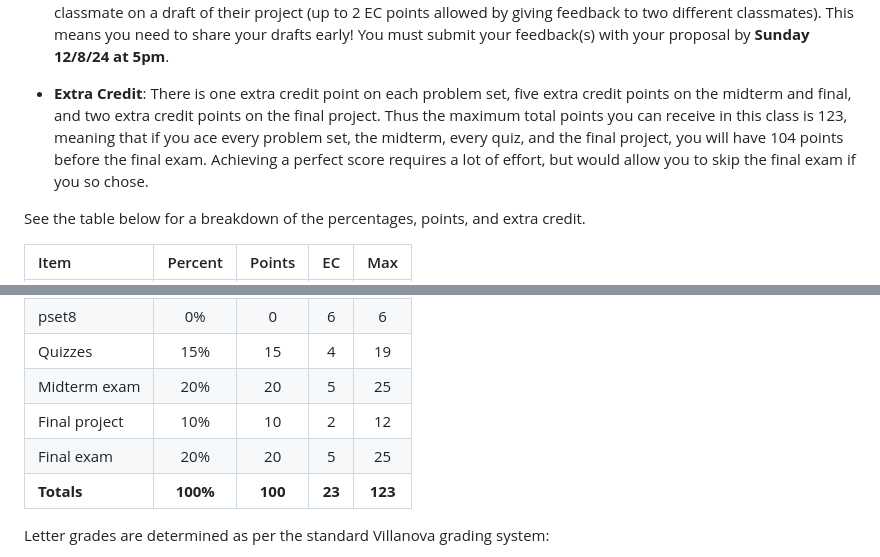
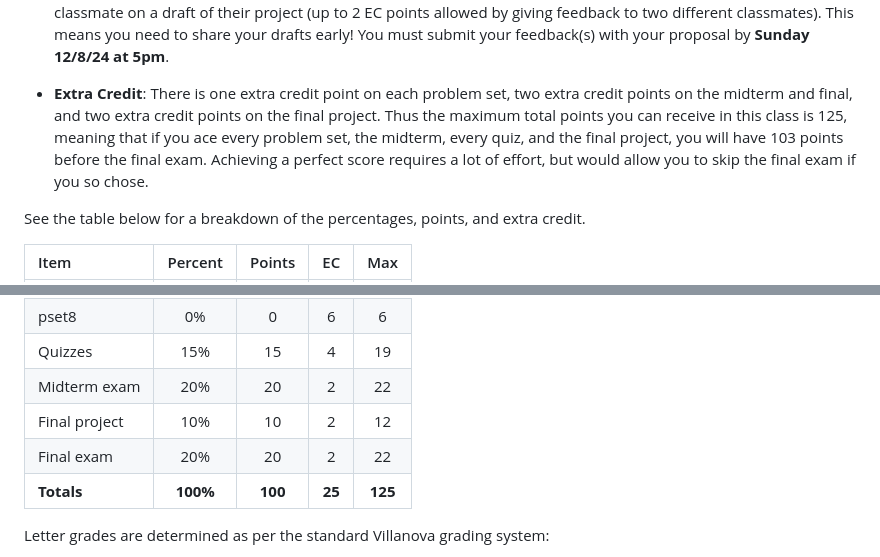
Before and after one commit to rweldzius/PSC7000_F2024, a Markdown page: README.md, 2 parts joined by grey strips. Rendered like a GitHub page.

```diff
--- a/README.md
+++ b/README.md
@@ -81,7 +81,7 @@ The final grade is calculated as a weighted average of these components with the
 
   *  **Final Project**: Worth 10 points (write-up 8 points, presentation 2 points). In the last week of the semester, you will present a proposal for an individual research project. The proposal will be a minimum of five pages, using two skills/methods from the first half of class and two from the second half. Your proposal (and presentation) should briefly describe your research puzzle, question, and argument, then present some data that either motivates the puzzle/question/argument or tests the argument using the methods you learned. DO NOT TRY TO PRESENT EVERYTHING FROM YOUR PROPOSAL! 1 EC point will be allocated for giving feedback (minimum of 300 words) to a classmate on a draft of their project (up to 2 EC points allowed by giving feedback to two different classmates). This means you need to share your drafts early! You must submit your feedback(s) with your proposal by **Sunday 12/8/24 at 5pm**.
 
-  * **Extra Credit**: There is one extra credit point on each problem set, five extra credit points on the midterm and final, and two extra credit points on the final project. Thus the maximum total points you can receive in this class is 123, meaning that if you ace every problem set, the midterm, every quiz, and the final project, you will have 104 points before the final exam. Achieving a perfect score requires a lot of effort, but would allow you to skip the final exam if you so chose.
+  * **Extra Credit**: There is one extra credit point on each problem set, two extra credit points on the midterm and final, and two extra credit points on the final project. Thus the maximum total points you can receive in this class is 125, meaning that if you ace every problem set, the midterm, every quiz, and the final project, you will have 103 points before the final exam. Achieving a perfect score requires a lot of effort, but would allow you to skip the final exam if you so chose.
 
 See the table below for a breakdown of the percentages, points, and extra credit.
 
@@ -96,10 +96,10 @@ See the table below for a breakdown of the percentages, points, and extra credit
 | pset7 | 5% | 5 | 1 | 6 |
 | pset8 | 0% | 0 | 6 | 6 |
 | Quizzes | 15% | 15 | 4 | 19 |
-| Midterm exam | 20% | 20 | 5 | 25 |
+| Midterm exam | 20% | 20 | 2 | 22 |
 | Final project | 10% | 10 | 2 | 12 |
-| Final exam | 20% | 20 | 5 | 25 |
-| **Totals** | **100%** | **100** | **23** | **123** |
+| Final exam | 20% | 20 | 2 | 22 |
+| **Totals** | **100%** | **100** | **25** | **125** |
 
 Letter grades are determined as per the standard Villanova grading system:
 
```
